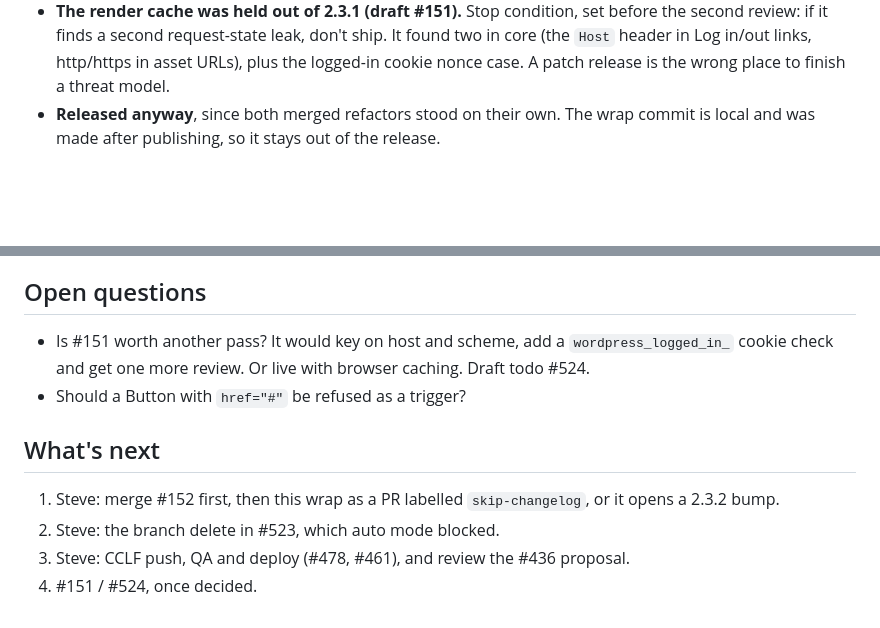
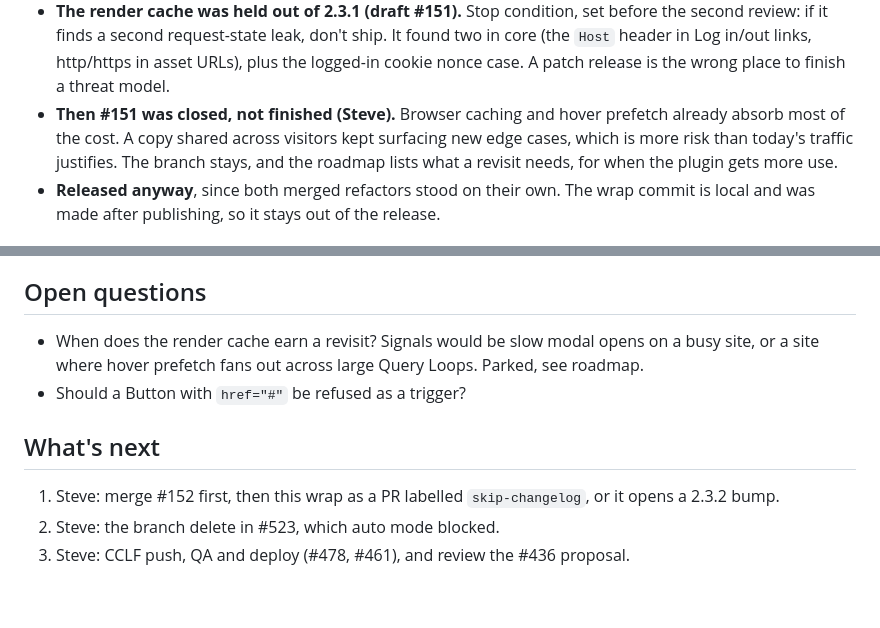
Before and after one commit to HelloPikari/pikari-gutenberg-modals, a Markdown page: _log/2026-09-16-s06.md, 2 parts joined by grey strips. Drawn GitHub-style; blank space fills up the shorter version.

```diff
--- a/_log/2026-09-16-s06.md
+++ b/_log/2026-09-16-s06.md
@@ -25,6 +25,10 @@ held back.
   review: if it finds a second request-state leak, don't ship. It found two in core (the `Host`
   header in Log in/out links, http/https in asset URLs), plus the logged-in cookie nonce case. A
   patch release is the wrong place to finish a threat model.
+- **Then #151 was closed, not finished (Steve).** Browser caching and hover prefetch already
+  absorb most of the cost. A copy shared across visitors kept surfacing new edge cases, which is
+  more risk than today's traffic justifies. The branch stays, and the roadmap lists what a revisit
+  needs, for when the plugin gets more use.
 - **Released anyway**, since both merged refactors stood on their own. The wrap commit is local
   and was made after publishing, so it stays out of the release.
 
@@ -71,8 +75,8 @@ held back.
 
 ## Open questions
 
-- Is #151 worth another pass? It would key on host and scheme, add a `wordpress_logged_in_`
-  cookie check and get one more review. Or live with browser caching. Draft todo #524.
+- When does the render cache earn a revisit? Signals would be slow modal opens on a busy site,
+  or a site where hover prefetch fans out across large Query Loops. Parked, see roadmap.
 - Should a Button with `href="#"` be refused as a trigger?
 
 ## What's next
@@ -81,4 +85,3 @@ held back.
    bump.
 2. Steve: the branch delete in #523, which auto mode blocked.
 3. Steve: CCLF push, QA and deploy (#478, #461), and review the #436 proposal.
-4. #151 / #524, once decided.
```
Also changed, not shown: _log/roadmap.md (+6 -2 lines).
